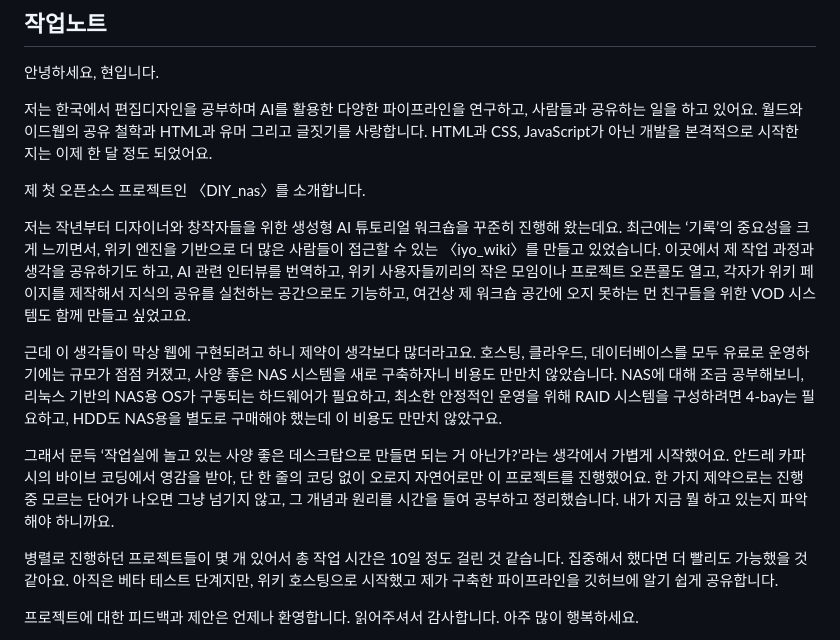
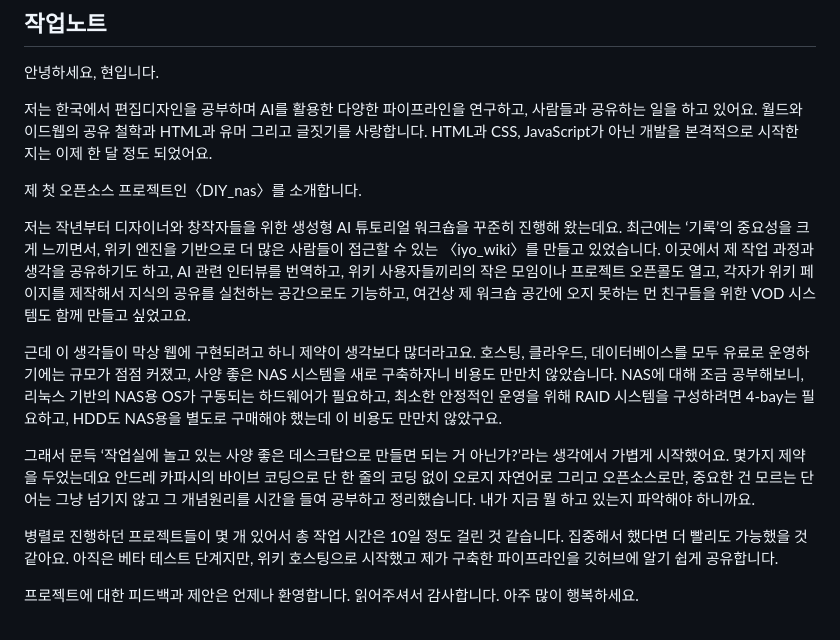
Before and after one commit to hyun2xyz/DIY_nas, a Markdown page: README.ko.md, the part around the change. GitHub-like rendering.

```diff
--- a/README.ko.md
+++ b/README.ko.md
@@ -12,13 +12,13 @@ English documentation: [README.md](README.md)
 
 저는 한국에서 편집디자인을 공부하며 AI를 활용한 다양한 파이프라인을 연구하고, 사람들과 공유하는 일을 하고 있어요. 월드와이드웹의 공유 철학과 HTML과 유머 그리고 글짓기를 사랑합니다. HTML과 CSS, JavaScript가 아닌 개발을 본격적으로 시작한 지는 이제 한 달 정도 되었어요.
 
-제 첫 오픈소스 프로젝트인 〈DIY_nas〉를 소개합니다.
+제 첫 오픈소스 프로젝트인〈DIY_nas〉를 소개합니다.
 
 저는 작년부터 디자이너와 창작자들을 위한 생성형 AI 튜토리얼 워크숍을 꾸준히 진행해 왔는데요. 최근에는 ‘기록’의 중요성을 크게 느끼면서, 위키 엔진을 기반으로 더 많은 사람들이 접근할 수 있는 〈iyo_wiki〉를 만들고 있었습니다. 이곳에서 제 작업 과정과 생각을 공유하기도 하고, AI 관련 인터뷰를 번역하고, 위키 사용자들끼리의 작은 모임이나 프로젝트 오픈콜도 열고, 각자가 위키 페이지를 제작해서 지식의 공유를 실천하는 공간으로도 기능하고, 여건상 제 워크숍 공간에 오지 못하는 먼 친구들을 위한 VOD 시스템도 함께 만들고 싶었고요.
 
 근데 이 생각들이 막상 웹에 구현되려고 하니 제약이 생각보다 많더라고요. 호스팅, 클라우드, 데이터베이스를 모두 유료로 운영하기에는 규모가 점점 커졌고, 사양 좋은 NAS 시스템을 새로 구축하자니 비용도 만만치 않았습니다. NAS에 대해 조금 공부해보니, 리눅스 기반의 NAS용 OS가 구동되는 하드웨어가 필요하고, 최소한 안정적인 운영을 위해 RAID 시스템을 구성하려면 4-bay는 필요하고, HDD도 NAS용을 별도로 구매해야 했는데 이 비용도 만만치 않았구요.
 
-그래서 문득 ‘작업실에 놀고 있는 사양 좋은 데스크탑으로 만들면 되는 거 아닌가?’라는 생각에서 가볍게 시작했어요. 안드레 카파시의 바이브 코딩에서 영감을 받아, 단 한 줄의 코딩 없이 오로지 자연어로만 이 프로젝트를 진행했어요. 한 가지 제약으로는 진행 중 모르는 단어가 나오면 그냥 넘기지 않고, 그 개념과 원리를 시간을 들여 공부하고 정리했습니다. 내가 지금 뭘 하고 있는지 파악해야 하니까요.
+그래서 문득 ‘작업실에 놀고 있는 사양 좋은 데스크탑으로 만들면 되는 거 아닌가?’라는 생각에서 가볍게 시작했어요. 몇가지 제약을 두었는데요 안드레 카파시의 바이브 코딩으로 단 한 줄의 코딩 없이 오로지 자연어로 그리고 오픈소스로만, 중요한 건 모르는 단어는 그냥 넘기지 않고 그 개념원리를 시간을 들여 공부하고 정리했습니다.  내가 지금 뭘 하고 있는지 파악해야 하니까요.
 
 병렬로 진행하던 프로젝트들이 몇 개 있어서 총 작업 시간은 10일 정도 걸린 것 같습니다. 집중해서 했다면 더 빨리도 가능했을 것 같아요.
 아직은 베타 테스트 단계지만, 위키 호스팅으로 시작했고 제가 구축한 파이프라인을 깃허브에 알기 쉽게 공유합니다.
```
